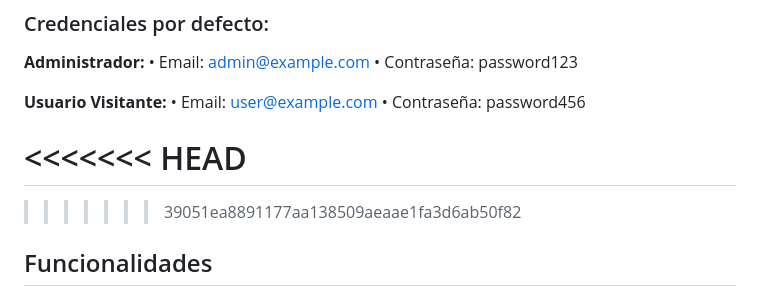
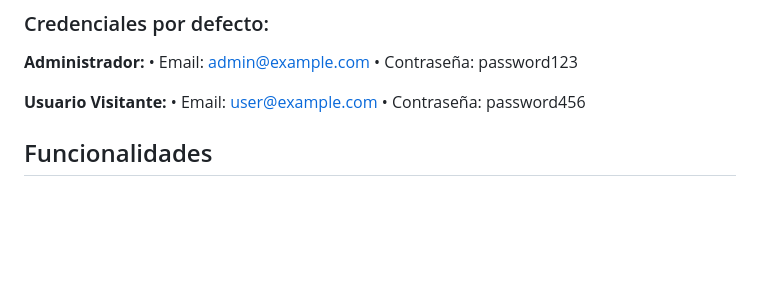
Before and after one commit to Felipehincacode/prueba_desempeno, a Markdown page: README.md, the part around the change. Drawn GitHub-style; blank space fills up the shorter version.

```diff
--- a/README.md
+++ b/README.md
@@ -66,10 +66,8 @@ Este comando levantará dos servidores simultáneamente:
 • Email: user@example.com
 • Contraseña: password456
 
-<<<<<<< HEAD
-=======
 
->>>>>>> 39051ea8891177aa138509aeaae1fa3d6ab50f82
+
 
 ## Funcionalidades
 
```
